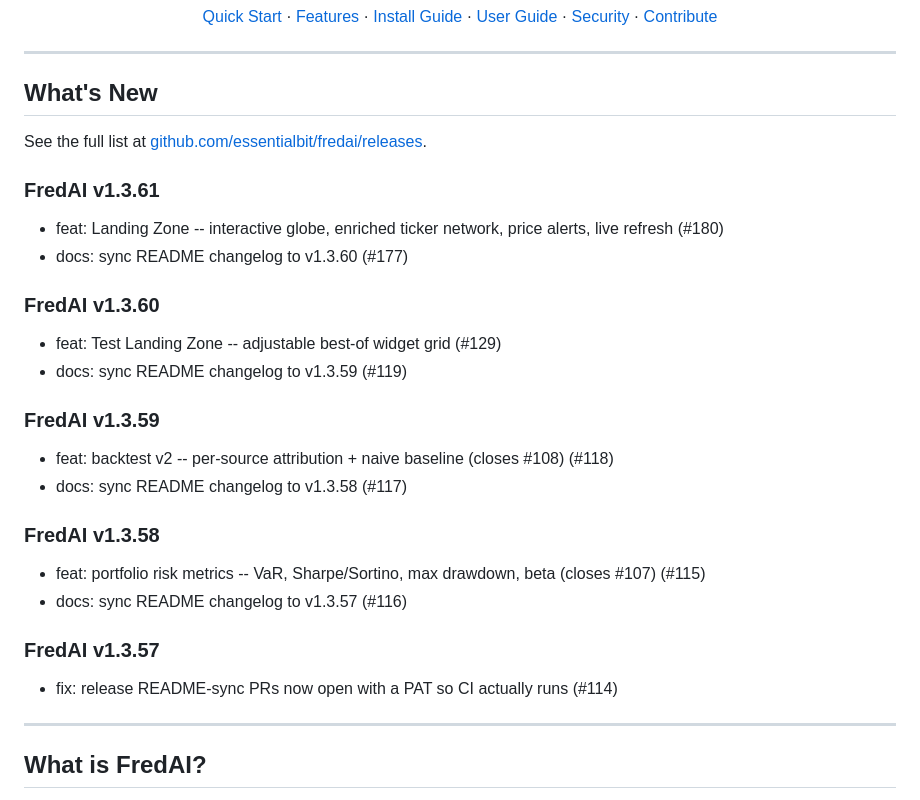
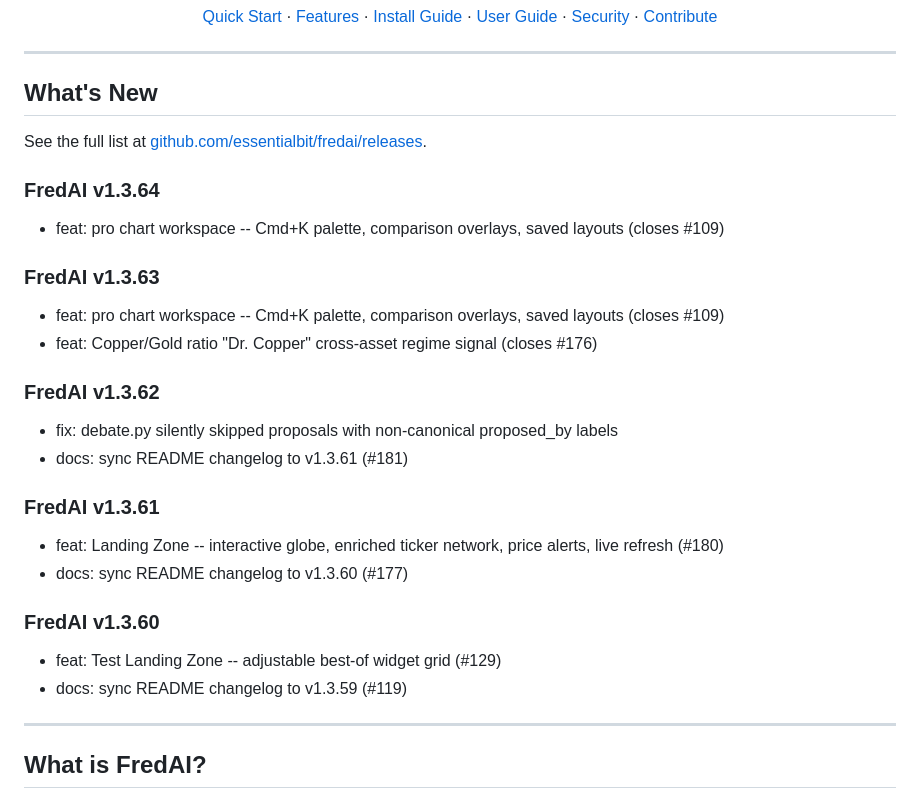
Before and after one commit to essentialbit/fredai, a Markdown page: README.md, the part around the change. Drawn GitHub-style.

Commit message:
docs: sync README changelog to v1.3.64

```diff
--- a/README.md
+++ b/README.md
@@ -24,6 +24,17 @@
 
 See the full list at [github.com/essentialbit/fredai/releases](https://github.com/essentialbit/fredai/releases).
 
+### FredAI v1.3.64
+- feat: pro chart workspace -- Cmd+K palette, comparison overlays, saved layouts (closes #109)
+
+### FredAI v1.3.63
+- feat: pro chart workspace -- Cmd+K palette, comparison overlays, saved layouts (closes #109)
+- feat: Copper/Gold ratio "Dr. Copper" cross-asset regime signal (closes #176)
+
+### FredAI v1.3.62
+- fix: debate.py silently skipped proposals with non-canonical proposed_by labels
+- docs: sync README changelog to v1.3.61 (#181)
+
 ### FredAI v1.3.61
 - feat: Landing Zone -- interactive globe, enriched ticker network, price alerts, live refresh (#180)
 - docs: sync README changelog to v1.3.60 (#177)
@@ -31,17 +42,6 @@ See the full list at [github.com/essentialbit/fredai/releases](https://github.co
 ### FredAI v1.3.60
 - feat: Test Landing Zone -- adjustable best-of widget grid (#129)
 - docs: sync README changelog to v1.3.59 (#119)
-
-### FredAI v1.3.59
-- feat: backtest v2 -- per-source attribution + naive baseline (closes #108) (#118)
-- docs: sync README changelog to v1.3.58 (#117)
-
-### FredAI v1.3.58
-- feat: portfolio risk metrics -- VaR, Sharpe/Sortino, max drawdown, beta (closes #107) (#115)
-- docs: sync README changelog to v1.3.57 (#116)
-
-### FredAI v1.3.57
-- fix: release README-sync PRs now open with a PAT so CI actually runs (#114)
 
 <!-- CHANGELOG_END -->
 
```
